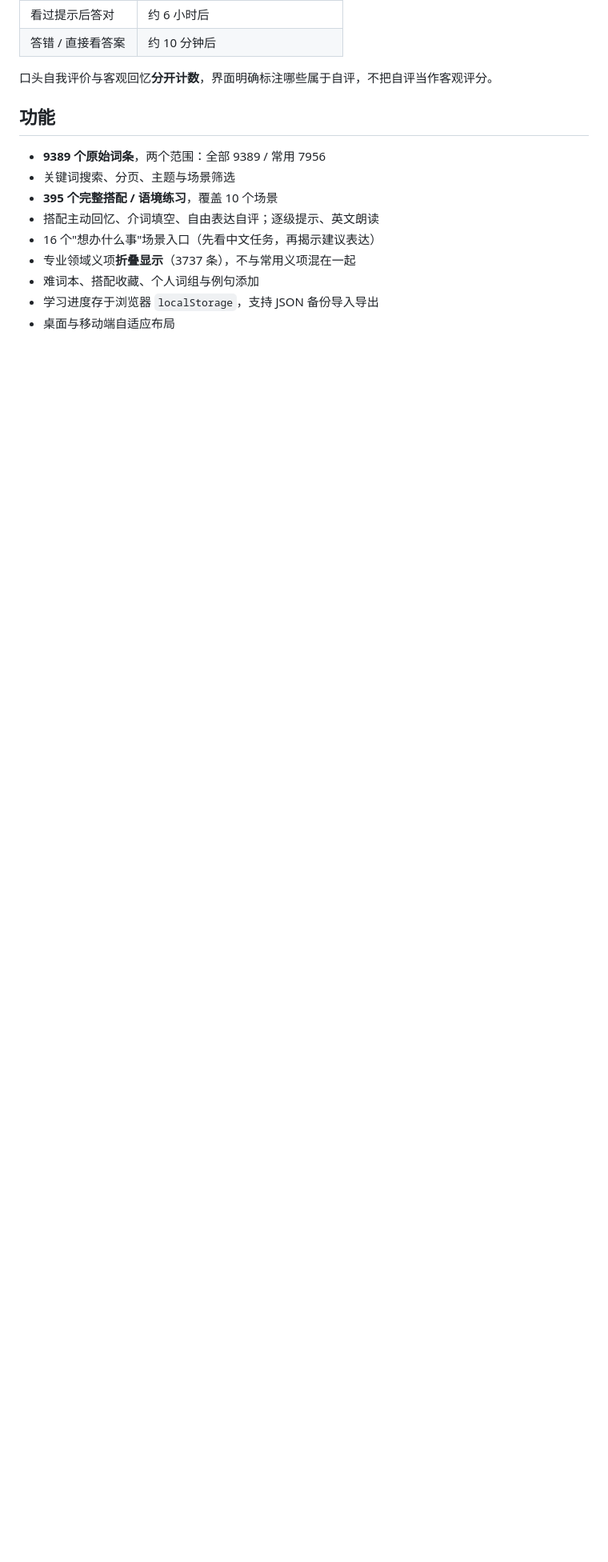
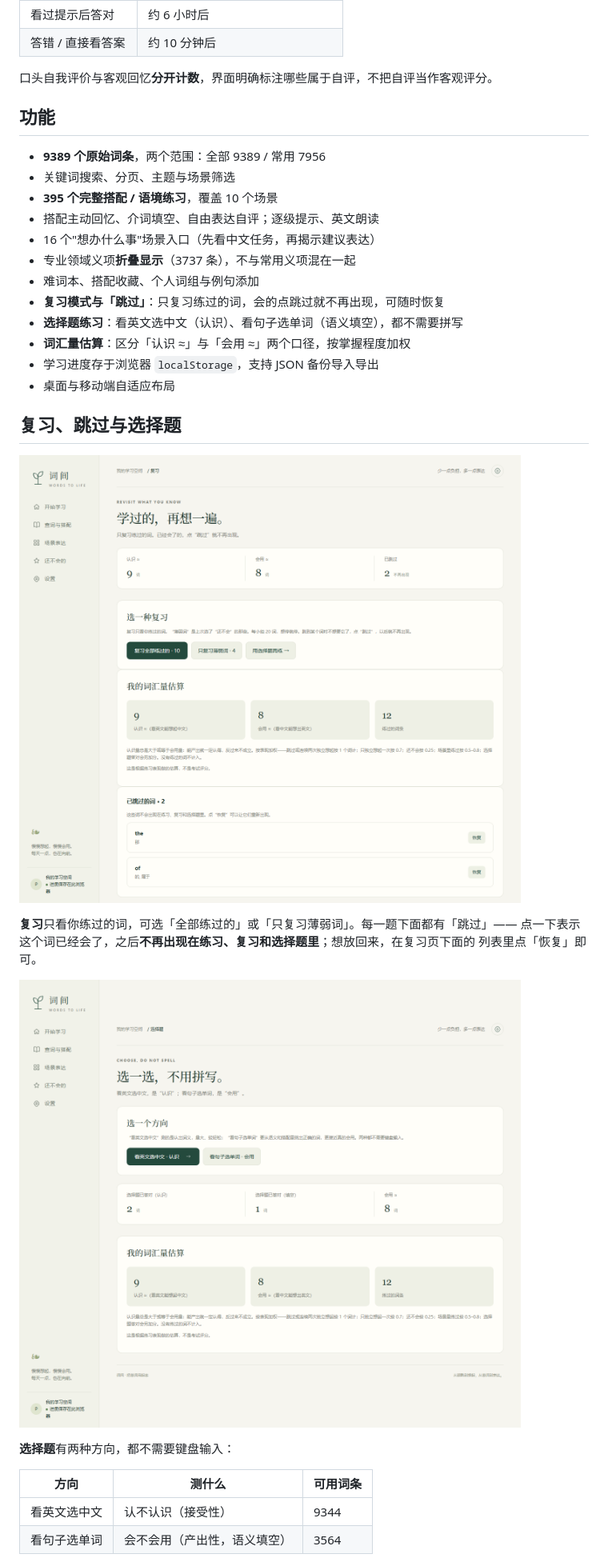
Before and after one commit to chenyidan2006/cijian-words, a Markdown page: README.md, the part around one of its changes. Shown at 80% size. GitHub-like rendering; pictures changed too: docs/feature-quiz.png (added), docs/feature-review.png (added); blank space fills up the shorter version.

```diff
--- a/README.md
+++ b/README.md
@@ -44,5 +44,26 @@
 - 16 个"想办什么事"场景入口（先看中文任务，再揭示建议表达）
 - 专业领域义项**折叠显示**（3737 条），不与常用义项混在一起
 - 难词本、搭配收藏、个人词组与例句添加
+- **复习模式与「跳过」**：只复习练过的词，会的点跳过就不再出现，可随时恢复
+- **选择题练习**：看英文选中文（认识）、看句子选单词（语义填空），都不需要拼写
+- **词汇量估算**：区分「认识 ≈」与「会用 ≈」两个口径，按掌握程度加权
 - 学习进度存于浏览器 `localStorage`，支持 JSON 备份导入导出
 - 桌面与移动端自适应布局
+
+## 复习、跳过与选择题
+
+![复习页](docs/feature-review.png)
+
+**复习**只看你练过的词，可选「全部练过的」或「只复习薄弱词」。每一题下面都有「跳过」——
+点一下表示这个词已经会了，之后**不再出现在练习、复习和选择题里**；想放回来，在复习页下面的
+列表里点「恢复」即可。
+
+![选择题](docs/feature-quiz.png)
+
+**选择题**有两种方向，都不需要键盘输入：
+
+| 方向 | 测什么 | 可用词条 |
+|---|---|---|
+| 看英文选中文 | 认不认识（接受性） | 9344 |
+| 看句子选单词 | 会不会用（产出性，语义填空） | 3564 |
+
```
Also changed, not shown: other parts of README.md (+40 -1 lines), docs/feature-quiz-answer.png (added), 3 other files.
